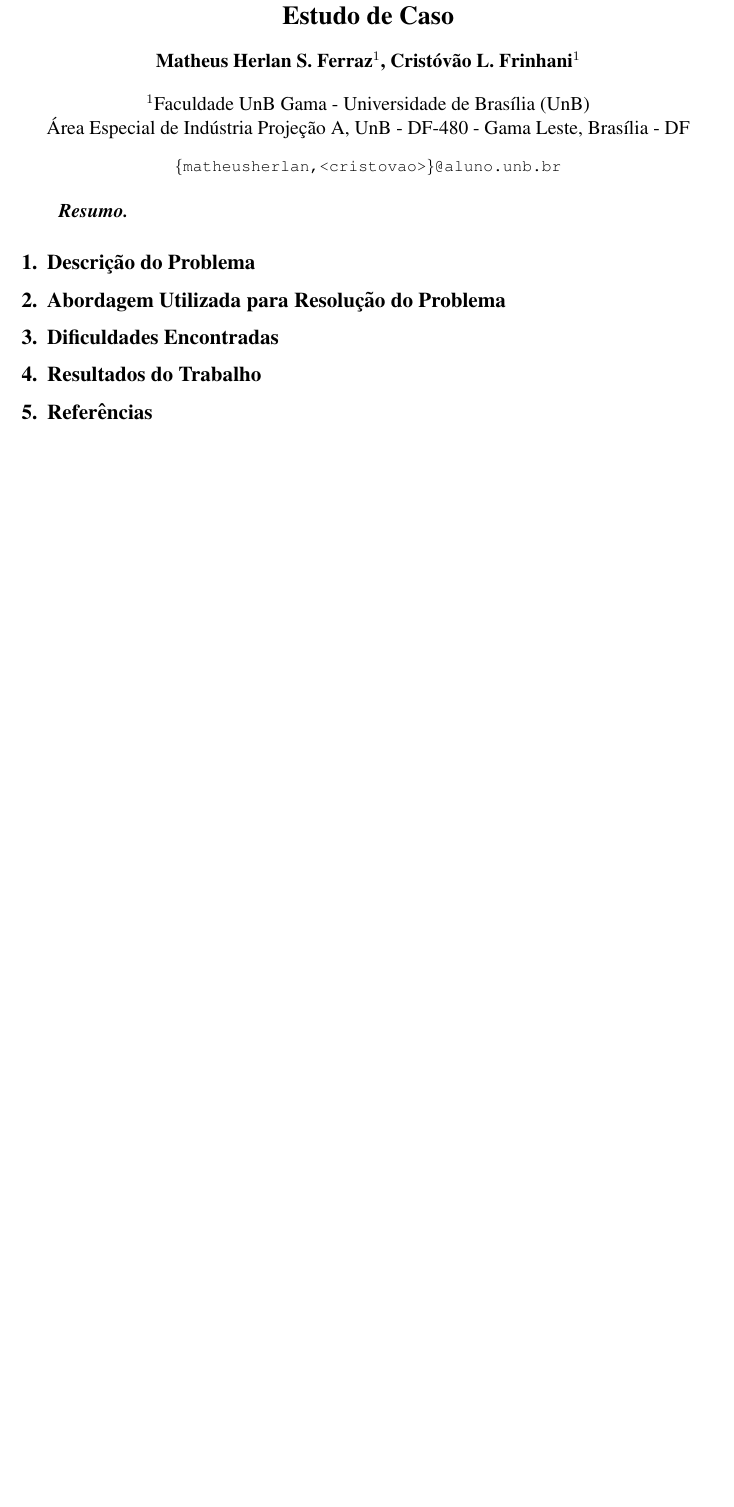
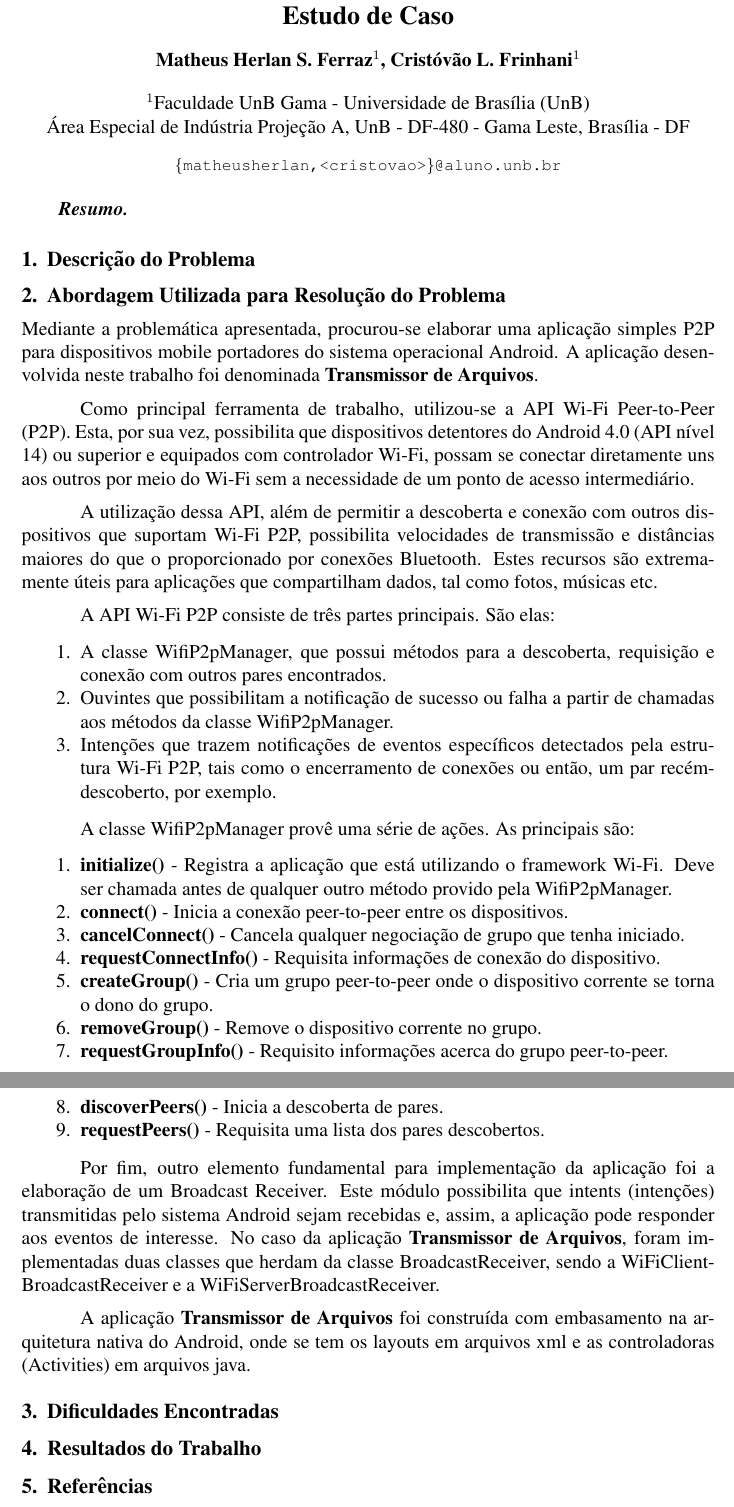
Before and after one commit to MatheusFerraz/Projeto---Redes, a LaTeX document (Documento/latex/sbc-template.tex): part of the page before the commit and two parts of pages 1 and 2 of 2 after it, the two joined at a grey line, cut so that both start at the same text, the shorter picture padded with empty space. Compiled offline with pdfLaTeX; the source files are stored in an older character set and shown here as Unicode.

Commit message:
Aprimoramento do texto para a abordagem utilizada

```diff
--- a/Documento/latex/sbc-template.tex
+++ b/Documento/latex/sbc-template.tex
@@ -31,10 +29,56 @@
 
 \section{Descrição do Problema}
 
+\section{Abordagem Utilizada para Resolução do Problema}
 
-\section{Abordagem Utilizada para Resolução do Problema} \label{sec:firstpage}
+Mediante a problemática apresentada, procurou-se elaborar uma aplicação simples P2P
+para dispositivos mobile portadores do sistema operacional Android. A aplicação desenvolvida
+neste trabalho foi denominada \textbf{Transmissor de Arquivos}.
 
+Como principal ferramenta de trabalho, utilizou-se a API Wi-Fi Peer-to-Peer (P2P). Esta, por sua vez,
+possibilita que dispositivos detentores do Android 4.0 (API nível 14) ou superior e
+equipados com controlador Wi-Fi, possam se conectar diretamente
+uns aos outros por meio do Wi-Fi sem a necessidade de um ponto de acesso intermediário.
 
+A utilização dessa API, além de permitir a descoberta e conexão com outros dispositivos que suportam
+Wi-Fi P2P, possibilita velocidades de transmissão e distâncias maiores do que o proporcionado por
+conexões Bluetooth. Estes recursos são extremamente úteis para aplicações que compartilham dados, tal
+como fotos, músicas etc.
+
+A API Wi-Fi P2P consiste de três partes principais. São elas:
+
+\begin{enumerate}
+  \item A classe WifiP2pManager, que possui métodos para a descoberta, requisição e conexão com outros
+  pares encontrados.
+  \item Ouvintes que possibilitam a notificação de sucesso ou falha a partir de chamadas aos métodos da
+  classe WifiP2pManager.
+  \item Intenções que trazem notificações de eventos específicos detectados pela estrutura Wi-Fi P2P, tais
+  como o encerramento de conexões ou então, um par recém-descoberto, por exemplo.
+\end{enumerate}
+
+A classe WifiP2pManager provê uma série de ações. As principais são:
+
+\begin{enumerate}
+  \item \textbf{initialize()} - Registra a aplicação que está utilizando o framework Wi-Fi. Deve ser
+  chamada antes de qualquer outro método provido pela WifiP2pManager.
+  \item \textbf{connect()} - Inicia a conexão peer-to-peer entre os dispositivos.
+  \item \textbf{cancelConnect()} - Cancela qualquer negociação de grupo que tenha iniciado.
+  \item \textbf{requestConnectInfo()} - Requisita informações de conexão do dispositivo.
+  \item \textbf{createGroup()} - Cria um grupo peer-to-peer onde o dispositivo corrente se torna o dono
+  do grupo.
+  \item \textbf{removeGroup()} - Remove o dispositivo corrente no grupo.
+  \item \textbf{requestGroupInfo()} - Requisito informações acerca do grupo peer-to-peer.
+  \item \textbf{discoverPeers()} - Inicia a descoberta de pares.
+  \item \textbf{requestPeers()} - Requisita uma lista dos pares descobertos.
+\end{enumerate}
+
+Por fim, outro elemento fundamental para implementação da aplicação foi a elaboração de um Broadcast Receiver.
+Este módulo possibilita que intents (intenções) transmitidas pelo sistema Android sejam recebidas e, assim, a aplicação pode responder aos eventos de interesse. No caso da aplicação \textbf{Transmissor de Arquivos}, foram
+implementadas duas classes que herdam da classe BroadcastReceiver, sendo a WiFiClientBroadcastReceiver e a
+WiFiServerBroadcastReceiver.
+
+A aplicação \textbf{Transmissor de Arquivos} foi construída com embasamento na arquitetura nativa do Android,
+onde se tem os layouts em arquivos xml e as controladoras (Activities) em arquivos java.
 
 \section{Dificuldades Encontradas}
 
```
Also changed, not shown: Documento/latex/sbc-template.tex (2 more changed lines).
